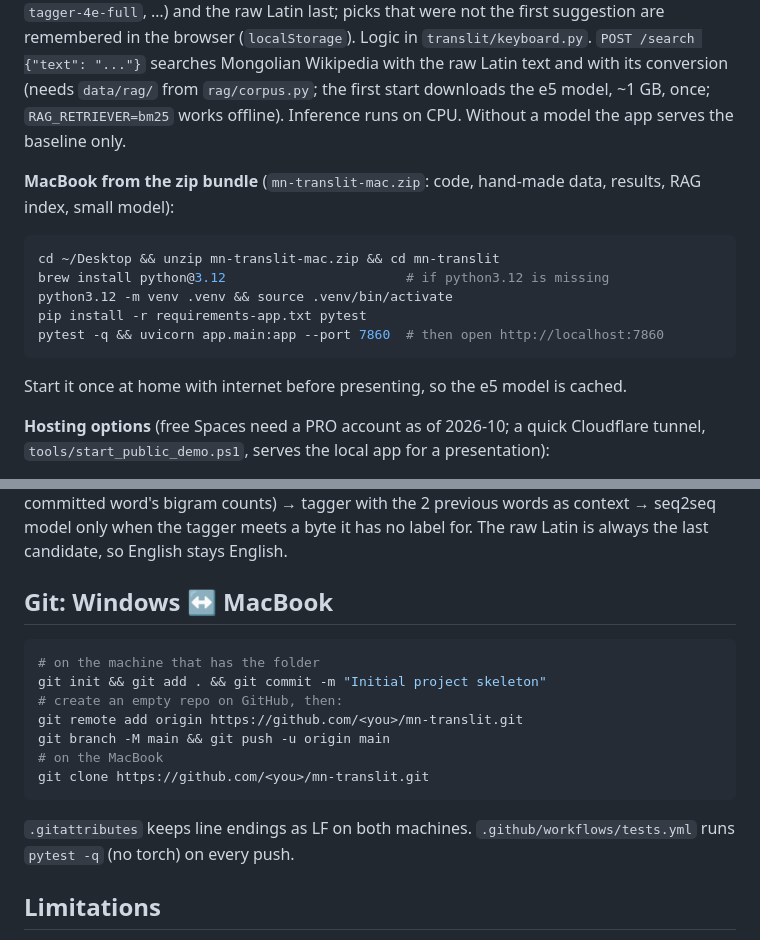
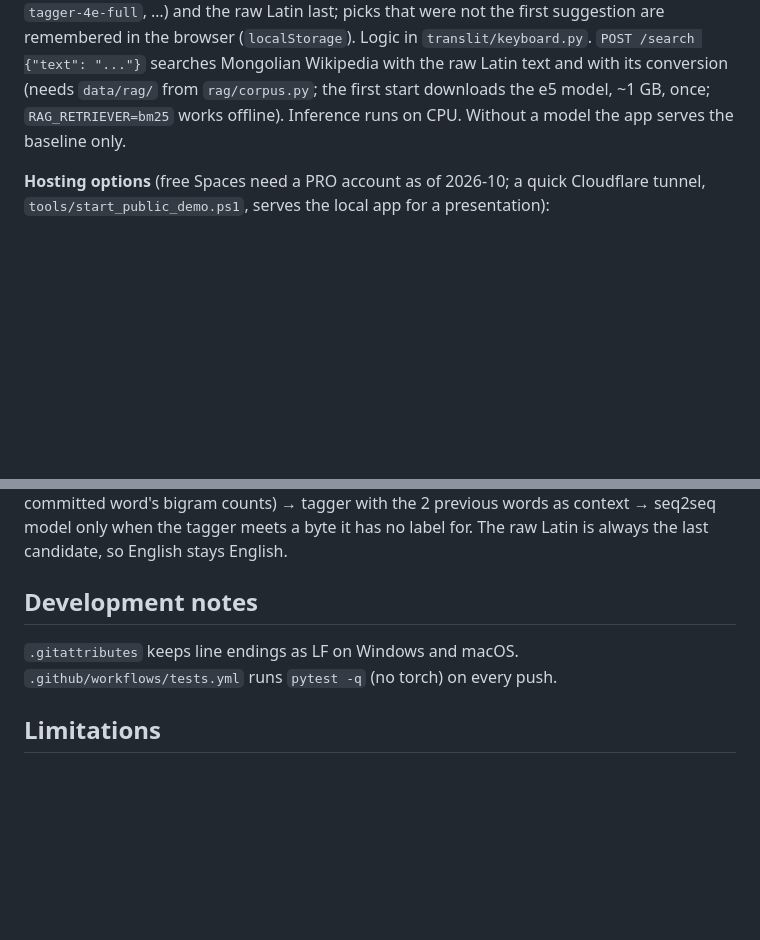
Before and after one commit to BayanmunkhE/mongolian-translit, a Markdown page: README.md, 2 parts joined by grey strips. Drawn GitHub-style; blank space fills up the shorter version.

````diff
--- a/README.md
+++ b/README.md
@@ -173,18 +197,6 @@ suggestion are remembered in the browser (`localStorage`). Logic in `translit/ke
 (needs `data/rag/` from `rag/corpus.py`; the first start downloads the e5 model, ~1 GB, once;
 `RAG_RETRIEVER=bm25` works offline). Inference runs on CPU. Without a model the app serves the baseline only.
 
-**MacBook from the zip bundle** (`mn-translit-mac.zip`: code, hand-made data, results, RAG index, small model):
-
-```bash
-cd ~/Desktop && unzip mn-translit-mac.zip && cd mn-translit
-brew install python@3.12                       # if python3.12 is missing
-python3.12 -m venv .venv && source .venv/bin/activate
-pip install -r requirements-app.txt pytest
-pytest -q && uvicorn app.main:app --port 7860  # then open http://localhost:7860
-```
-
-Start it once at home with internet before presenting, so the e5 model is cached.
-
 **Hosting options** (free Spaces need a PRO account as of 2026-10; a quick Cloudflare tunnel,
 `tools/start_public_demo.ps1`, serves the local app for a presentation):
 
@@ -234,19 +246,9 @@ picks → packed dictionary (30k words, re-ranked by the previous committed word
 the 2 previous words as context → seq2seq model only when the tagger meets a byte it has no label for. The
 raw Latin is always the last candidate, so English stays English.
 
-## Git: Windows ↔ MacBook
+## Development notes
 
-```bash
-# on the machine that has the folder
-git init && git add . && git commit -m "Initial project skeleton"
-# create an empty repo on GitHub, then:
-git remote add origin https://github.com/<you>/mn-translit.git
-git branch -M main && git push -u origin main
-# on the MacBook
-git clone https://github.com/<you>/mn-translit.git
-```
-
-`.gitattributes` keeps line endings as LF on both machines. `.github/workflows/tests.yml` runs `pytest -q`
+`.gitattributes` keeps line endings as LF on Windows and macOS. `.github/workflows/tests.yml` runs `pytest -q`
 (no torch) on every push.
 
 ## Limitations
````
Also changed, not shown: other parts of README.md (+32 -8 lines).
